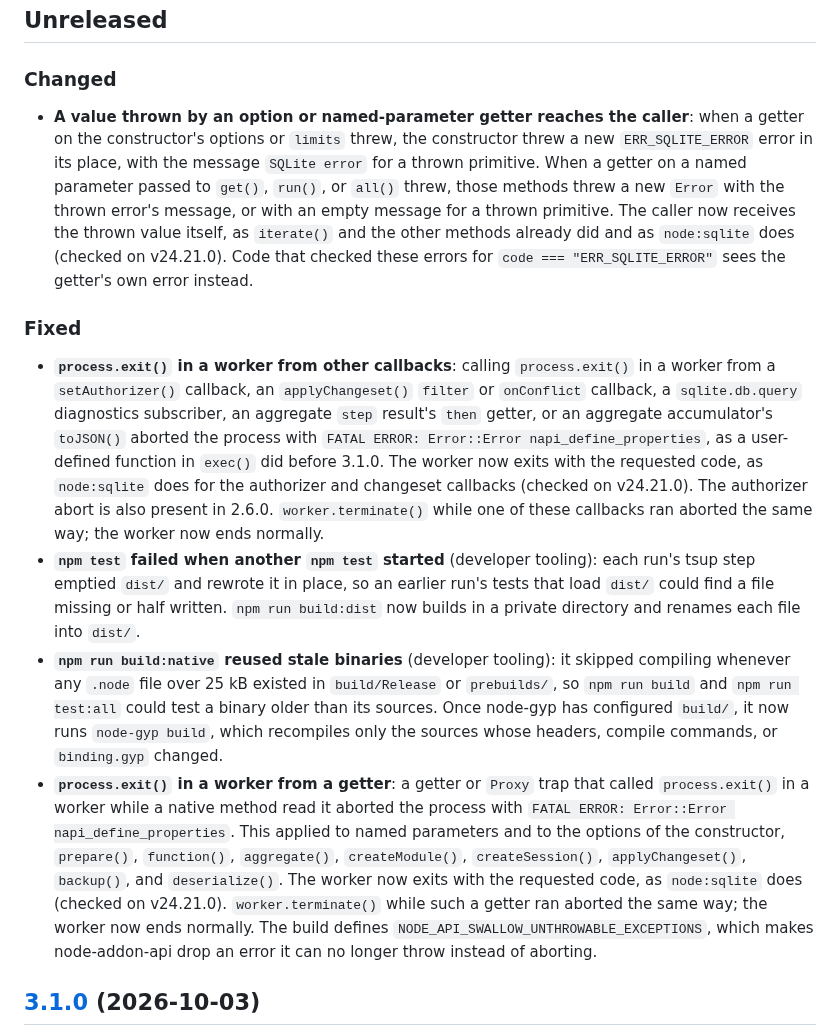
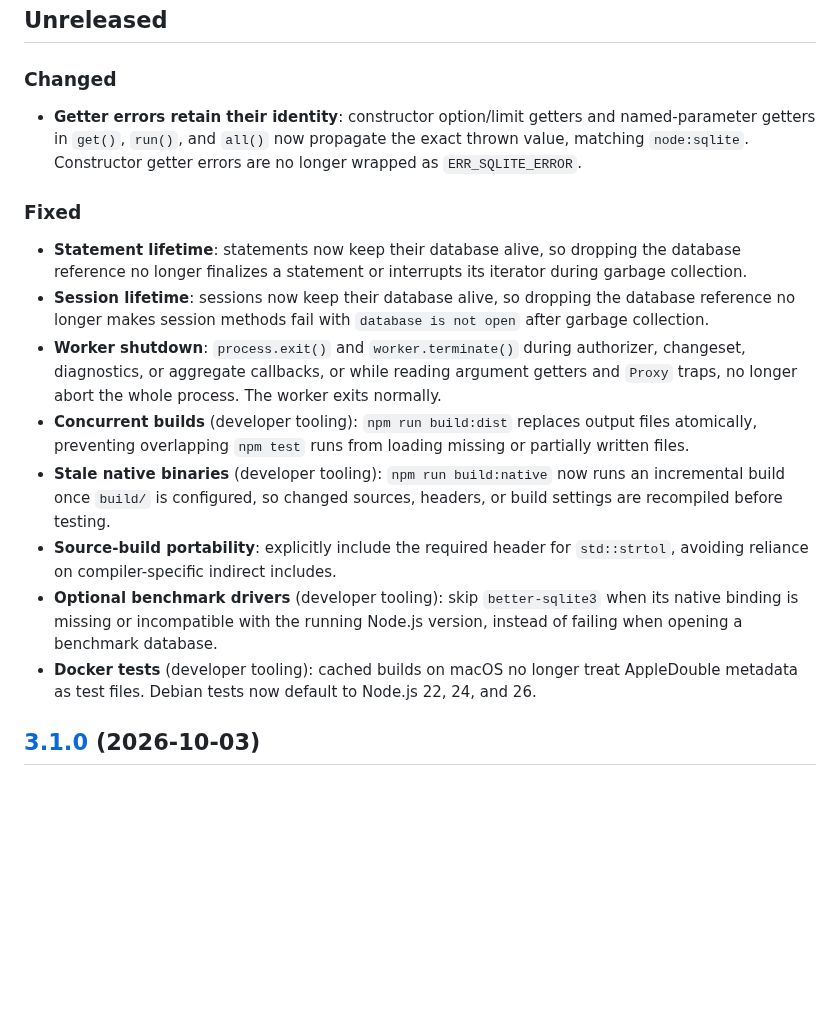
Before and after one commit to photostructure/node-sqlite, a Markdown page: CHANGELOG.md, the part around the change. Drawn GitHub-style; blank space fills up the shorter version.

Commit message:
docs(changelog): summarize unreleased changes

```diff
--- a/CHANGELOG.md
+++ b/CHANGELOG.md
@@ -6,14 +6,18 @@ All notable changes to this project will be documented in this file.
 
 ### Changed
 
-- **A value thrown by an option or named-parameter getter reaches the caller**: when a getter on the constructor's options or `limits` threw, the constructor threw a new `ERR_SQLITE_ERROR` error in its place, with the message `SQLite error` for a thrown primitive. When a getter on a named parameter passed to `get()`, `run()`, or `all()` threw, those methods threw a new `Error` with the thrown error's message, or with an empty message for a thrown primitive. The caller now receives the thrown value itself, as `iterate()` and the other methods already did and as `node:sqlite` does (checked on v24.21.0). Code that checked these errors for `code === "ERR_SQLITE_ERROR"` sees the getter's own error instead.
+- **Getter errors retain their identity**: constructor option/limit getters and named-parameter getters in `get()`, `run()`, and `all()` now propagate the exact thrown value, matching `node:sqlite`. Constructor getter errors are no longer wrapped as `ERR_SQLITE_ERROR`.
 
 ### Fixed
 
-- **`process.exit()` in a worker from other callbacks**: calling `process.exit()` in a worker from a `setAuthorizer()` callback, an `applyChangeset()` `filter` or `onConflict` callback, a `sqlite.db.query` diagnostics subscriber, an aggregate `step` result's `then` getter, or an aggregate accumulator's `toJSON()` aborted the process with `FATAL ERROR: Error::Error napi_define_properties`, as a user-defined function in `exec()` did before 3.1.0. The worker now exits with the requested code, as `node:sqlite` does for the authorizer and changeset callbacks (checked on v24.21.0). The authorizer abort is also present in 2.6.0. `worker.terminate()` while one of these callbacks ran aborted the same way; the worker now ends normally.
-- **`npm test` failed when another `npm test` started** (developer tooling): each run's tsup step emptied `dist/` and rewrote it in place, so an earlier run's tests that load `dist/` could find a file missing or half written. `npm run build:dist` now builds in a private directory and renames each file into `dist/`.
-- **`npm run build:native` reused stale binaries** (developer tooling): it skipped compiling whenever any `.node` file over 25 kB existed in `build/Release` or `prebuilds/`, so `npm run build` and `npm run test:all` could test a binary older than its sources. Once node-gyp has configured `build/`, it now runs `node-gyp build`, which recompiles only the sources whose headers, compile commands, or `binding.gyp` changed.
-- **`process.exit()` in a worker from a getter**: a getter or `Proxy` trap that called `process.exit()` in a worker while a native method read it aborted the process with `FATAL ERROR: Error::Error napi_define_properties`. This applied to named parameters and to the options of the constructor, `prepare()`, `function()`, `aggregate()`, `createModule()`, `createSession()`, `applyChangeset()`, `backup()`, and `deserialize()`. The worker now exits with the requested code, as `node:sqlite` does (checked on v24.21.0). `worker.terminate()` while such a getter ran aborted the same way; the worker now ends normally. The build defines `NODE_API_SWALLOW_UNTHROWABLE_EXCEPTIONS`, which makes node-addon-api drop an error it can no longer throw instead of aborting.
+- **Statement lifetime**: statements now keep their database alive, so dropping the database reference no longer finalizes a statement or interrupts its iterator during garbage collection.
+- **Session lifetime**: sessions now keep their database alive, so dropping the database reference no longer makes session methods fail with `database is not open` after garbage collection.
+- **Worker shutdown**: `process.exit()` and `worker.terminate()` during authorizer, changeset, diagnostics, or aggregate callbacks, or while reading argument getters and `Proxy` traps, no longer abort the whole process. The worker exits normally.
+- **Concurrent builds** (developer tooling): `npm run build:dist` replaces output files atomically, preventing overlapping `npm test` runs from loading missing or partially written files.
+- **Stale native binaries** (developer tooling): `npm run build:native` now runs an incremental build once `build/` is configured, so changed sources, headers, or build settings are recompiled before testing.
+- **Source-build portability**: explicitly include the required header for `std::strtol`, avoiding reliance on compiler-specific indirect includes.
+- **Optional benchmark drivers** (developer tooling): skip `better-sqlite3` when its native binding is missing or incompatible with the running Node.js version, instead of failing when opening a benchmark database.
+- **Docker tests** (developer tooling): cached builds on macOS no longer treat AppleDouble metadata as test files. Debian tests now default to Node.js 22, 24, and 26.
 
 ## [3.1.0](https://github.com/PhotoStructure/node-sqlite/releases/tag/v3.1.0) (2026-10-03)
 
```
